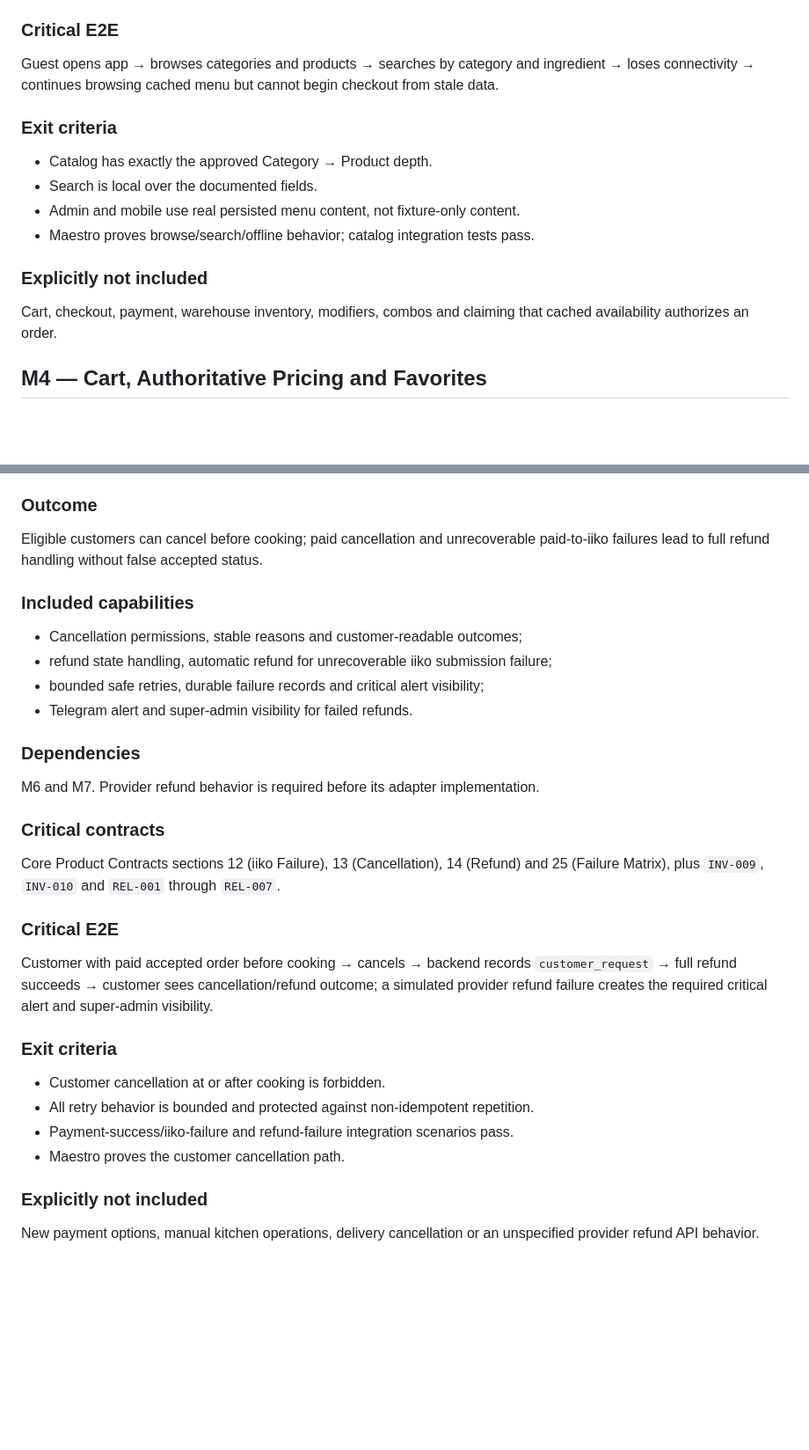
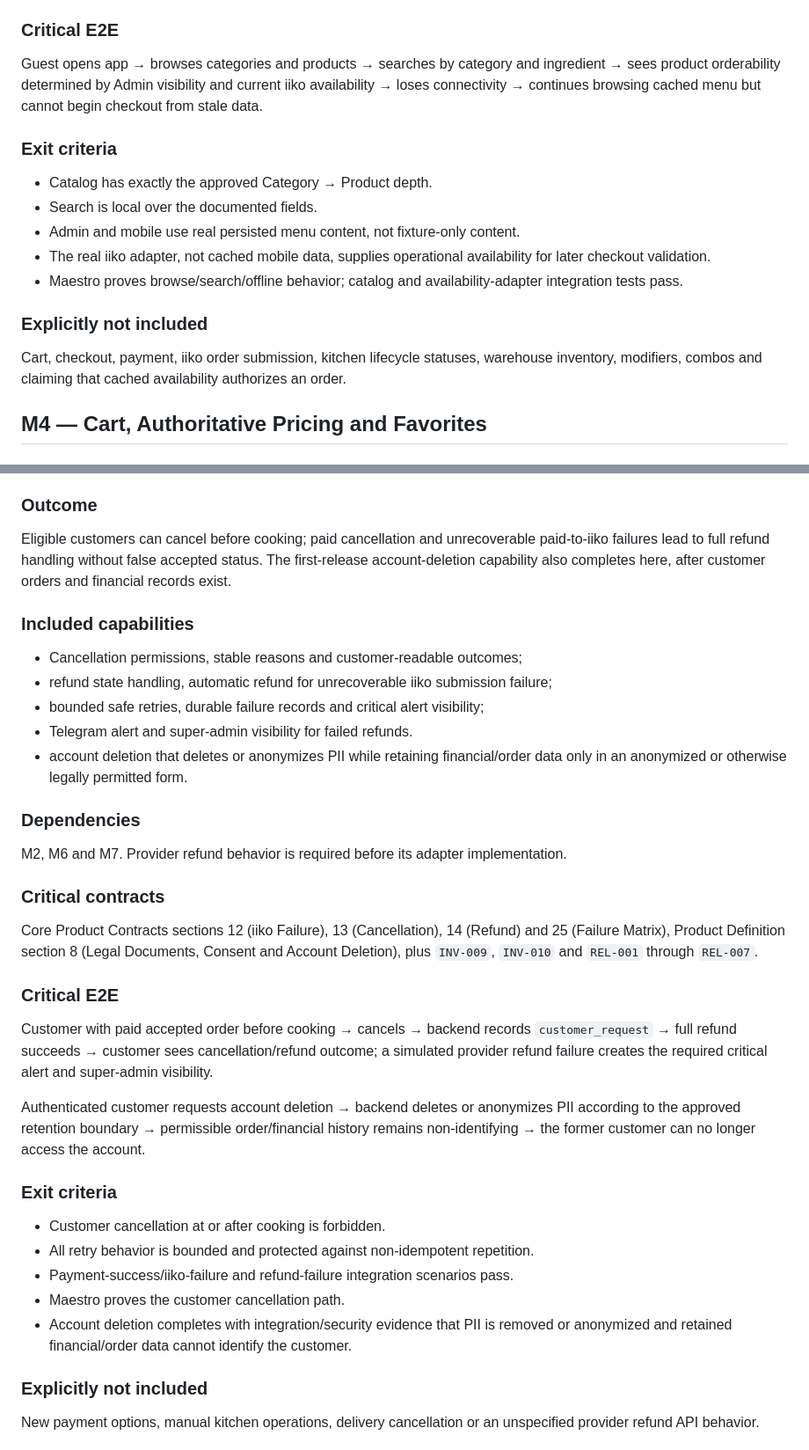
Before and after one commit to RotmanSells/vse-pro-zhar-mobile, a Markdown page: docs/product/roadmap.md, 2 parts joined by grey strips. Shown at 88% size. Drawn GitHub-style; blank space fills up the shorter version.

```diff
--- a/docs/product/roadmap.md
+++ b/docs/product/roadmap.md
@@ -268,6 +276,8 @@ vs iiko Responsibility Boundary), plus `INV-006`.
 Guest opens app
 → browses categories and products
 → searches by category and ingredient
+→ sees product orderability determined by Admin visibility and current iiko
+availability
 → loses connectivity
 → continues browsing cached menu but cannot begin checkout from stale data.
 
@@ -276,12 +286,15 @@ Guest opens app
 - Catalog has exactly the approved Category → Product depth.
 - Search is local over the documented fields.
 - Admin and mobile use real persisted menu content, not fixture-only content.
-- Maestro proves browse/search/offline behavior; catalog integration tests pass.
+- The real iiko adapter, not cached mobile data, supplies operational availability for
+  later checkout validation.
+- Maestro proves browse/search/offline behavior; catalog and availability-adapter
+  integration tests pass.
 
 ### Explicitly not included
 
-Cart, checkout, payment, warehouse inventory, modifiers, combos and claiming that
-cached availability authorizes an order.
+Cart, checkout, payment, iiko order submission, kitchen lifecycle statuses, warehouse
+inventory, modifiers, combos and claiming that cached availability authorizes an order.
 
 ## M4 — Cart, Authoritative Pricing and Favorites
 
@@ -489,6 +508,8 @@ right operators.
 
 Eligible customers can cancel before cooking; paid cancellation and unrecoverable
 paid-to-iiko failures lead to full refund handling without false accepted status.
+The first-release account-deletion capability also completes here, after customer
+orders and financial records exist.
 
 ### Included capabilities
 
@@ -496,15 +517,18 @@ paid-to-iiko failures lead to full refund handling without false accepted status
 - refund state handling, automatic refund for unrecoverable iiko submission failure;
 - bounded safe retries, durable failure records and critical alert visibility;
 - Telegram alert and super-admin visibility for failed refunds.
+- account deletion that deletes or anonymizes PII while retaining financial/order data
+  only in an anonymized or otherwise legally permitted form.
 
 ### Dependencies
 
-M6 and M7. Provider refund behavior is required before its adapter implementation.
+M2, M6 and M7. Provider refund behavior is required before its adapter implementation.
 
 ### Critical contracts
 
 Core Product Contracts sections 12 (iiko Failure), 13 (Cancellation), 14 (Refund) and
-25 (Failure Matrix), plus `INV-009`, `INV-010` and `REL-001` through `REL-007`.
+25 (Failure Matrix), Product Definition section 8 (Legal Documents, Consent and
+Account Deletion), plus `INV-009`, `INV-010` and `REL-001` through `REL-007`.
 
 ### Critical E2E
 
@@ -515,12 +539,19 @@ Customer with paid accepted order before cooking
 → customer sees cancellation/refund outcome; a simulated provider refund failure
 creates the required critical alert and super-admin visibility.
 
+Authenticated customer requests account deletion
+→ backend deletes or anonymizes PII according to the approved retention boundary
+→ permissible order/financial history remains non-identifying
+→ the former customer can no longer access the account.
+
 ### Exit criteria
 
 - Customer cancellation at or after cooking is forbidden.
 - All retry behavior is bounded and protected against non-idempotent repetition.
 - Payment-success/iiko-failure and refund-failure integration scenarios pass.
 - Maestro proves the customer cancellation path.
+- Account deletion completes with integration/security evidence that PII is removed or
+  anonymized and retained financial/order data cannot identify the customer.
 
 ### Explicitly not included
 
```
Also changed, not shown: other parts of docs/product/roadmap.md (+37 -23 lines).
